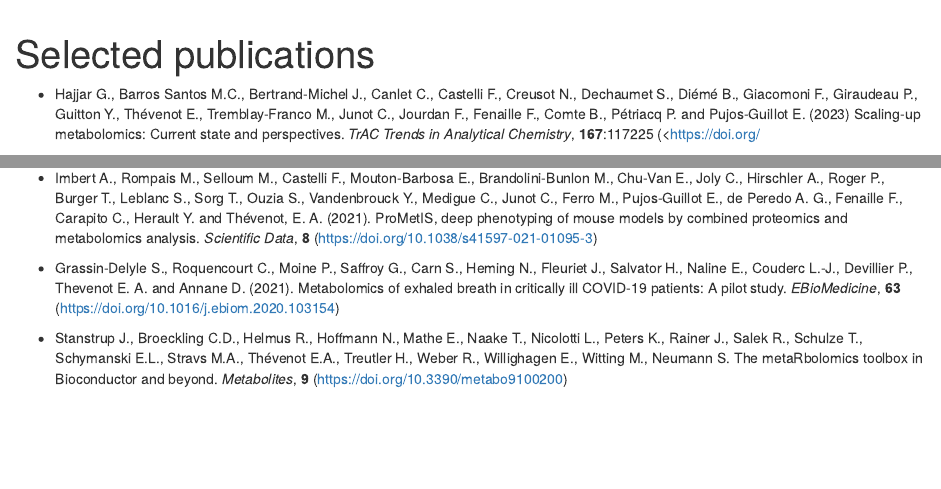
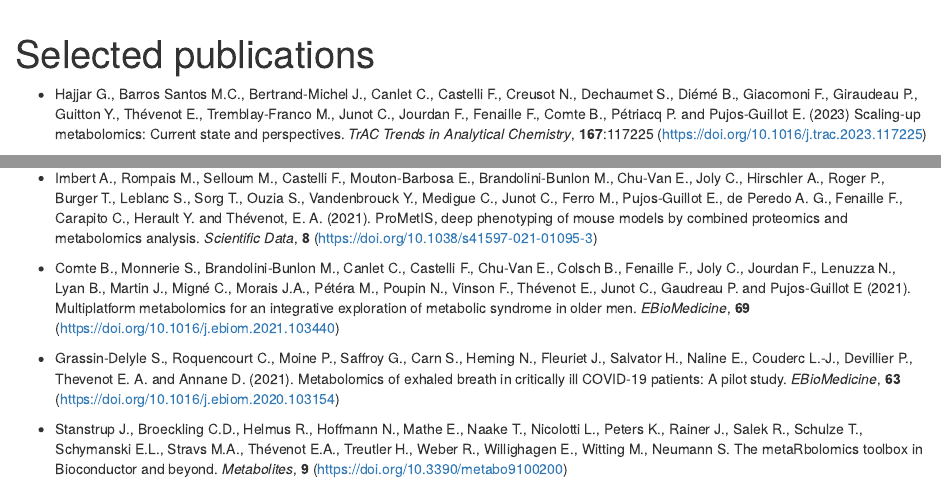
Before and after one commit to odisce/odisce.github.io, an R Markdown document (publications.Rmd): the page in a window 1100 px wide, from its top, and a second part further down, joined at a grey line. The pictures show the output file publications.html that the author committed with the source, opened offline; library style sheets and scripts come from the installed R packages.

Commit message:
240328: update 2

```diff
--- a/publications.Rmd
+++ b/publications.Rmd
@@ -2,7 +2,7 @@
 title: "Selected publications"
 ---
 
--   Hajjar G., Barros Santos M.C., Bertrand-Michel J., Canlet C., Castelli F., Creusot N., Dechaumet S., Diémé B., Giacomoni F., Giraudeau P., Guitton Y., Thévenot E., Tremblay-Franco M., Junot C., Jourdan F., Fenaille F., Comte B., Pétriacq P. and Pujos-Guillot E. (2023) Scaling-up metabolomics: Current state and perspectives. *TrAC Trends in Analytical Chemistry*, **167**:117225 (\<[https://doi.org/](https://doi.org/10.1007/s11306-022-01899-3\){.uri}[10.1016/j.trac.2023.117225](https://doi.org/10.1016/j.trac.2023.117225)\>)
+-   Hajjar G., Barros Santos M.C., Bertrand-Michel J., Canlet C., Castelli F., Creusot N., Dechaumet S., Diémé B., Giacomoni F., Giraudeau P., Guitton Y., Thévenot E., Tremblay-Franco M., Junot C., Jourdan F., Fenaille F., Comte B., Pétriacq P. and Pujos-Guillot E. (2023) Scaling-up metabolomics: Current state and perspectives. *TrAC Trends in Analytical Chemistry*, **167**:117225 (<https://doi.org/10.1016/j.trac.2023.117225>)
 
 <!-- -   Ghazaly C., Biletska K, Thévenot E.A., Devillier P., Naline E., Grassin-Delyle S. and Scorsone E. (2023). Assessment of an e-nose performance for the detection of COVID-19 specific biomarkers. *Journal of Breath Research*, **17**:2 (<https://doi.org/10.1088/1752-7163/acb9b2>) -->
 
@@ -12,7 +12,7 @@ title: "Selected publications"
 
 -   Imbert A., Rompais M., Selloum M., Castelli F., Mouton-Barbosa E., Brandolini-Bunlon M., Chu-Van E., Joly C., Hirschler A., Roger P., Burger T., Leblanc S., Sorg T., Ouzia S., Vandenbrouck Y., Medigue C., Junot C., Ferro M., Pujos-Guillot E., de Peredo A. G., Fenaille F., Carapito C., Herault Y. and Thévenot, E. A. (2021). ProMetIS, deep phenotyping of mouse models by combined proteomics and metabolomics analysis. *Scientific Data*, **8** (<https://doi.org/10.1038/s41597-021-01095-3>)
 
-<!-- -   Comte B., Monnerie S., Brandolini-Bunlon M., Canlet C., Castelli F., Chu-Van E., Colsch B., Fenaille F., Joly C., Jourdan F., Lenuzza N., Lyan B., Martin J., Migné C., Morais J.A., Pétéra M., Poupin N., Vinson F., Thévenot E., Junot C., Gaudreau P. and Pujos-Guillot E (2021). Multiplatform metabolomics for an integrative exploration of metabolic syndrome in older men. *eBioMedicine*, **69** (<https://doi.org/10.1016/j.ebiom.2021.103440>) -->
+-   Comte B., Monnerie S., Brandolini-Bunlon M., Canlet C., Castelli F., Chu-Van E., Colsch B., Fenaille F., Joly C., Jourdan F., Lenuzza N., Lyan B., Martin J., Migné C., Morais J.A., Pétéra M., Poupin N., Vinson F., Thévenot E., Junot C., Gaudreau P. and Pujos-Guillot E (2021). Multiplatform metabolomics for an integrative exploration of metabolic syndrome in older men. *EBioMedicine*, **69** (<https://doi.org/10.1016/j.ebiom.2021.103440>)
 
 -   Grassin-Delyle S., Roquencourt C., Moine P., Saffroy G., Carn S., Heming N., Fleuriet J., Salvator H., Naline E., Couderc L.-J., Devillier P., Thevenot E. A. and Annane D. (2021). Metabolomics of exhaled breath in critically ill COVID-19 patients: A pilot study. *EBioMedicine*, **63** (<https://doi.org/10.1016/j.ebiom.2020.103154>)
 
```
Also changed, not shown: publications.html, publications.Rmd (2 more changed lines).
